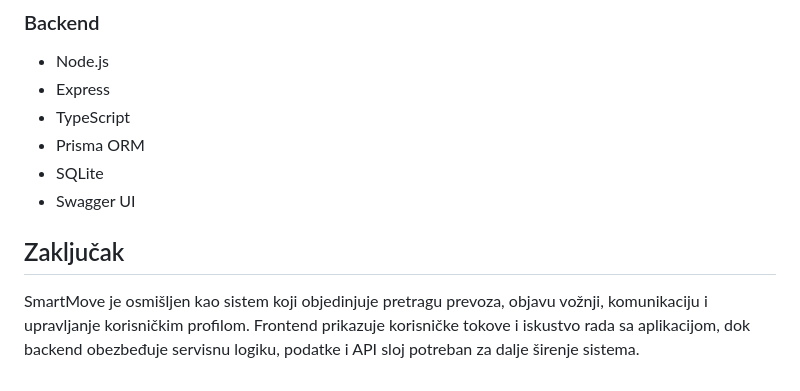
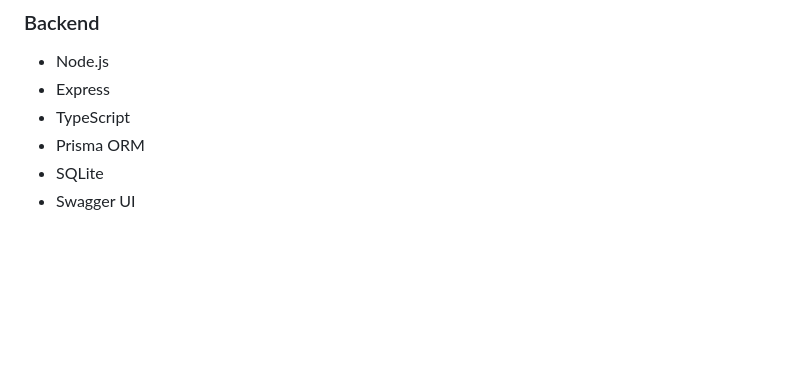
Before and after one commit to stijanal/SmartMove, a Markdown page: PROJECT_GUIDE.md, the part around the change. GitHub-like rendering; blank space fills up the shorter version.

Commit message:
refactor: project guide

```diff
--- a/PROJECT_GUIDE.md
+++ b/PROJECT_GUIDE.md
@@ -165,7 +165,3 @@ To je posebno korisno tokom prezentacije, jer omogućava jasan i vizuelan prikaz
 - Prisma ORM
 - SQLite
 - Swagger UI
-
-## Zaključak
-
-SmartMove je osmišljen kao sistem koji objedinjuje pretragu prevoza, objavu vožnji, komunikaciju i upravljanje korisničkim profilom. Frontend prikazuje korisničke tokove i iskustvo rada sa aplikacijom, dok backend obezbeđuje servisnu logiku, podatke i API sloj potreban za dalje širenje sistema.
```
